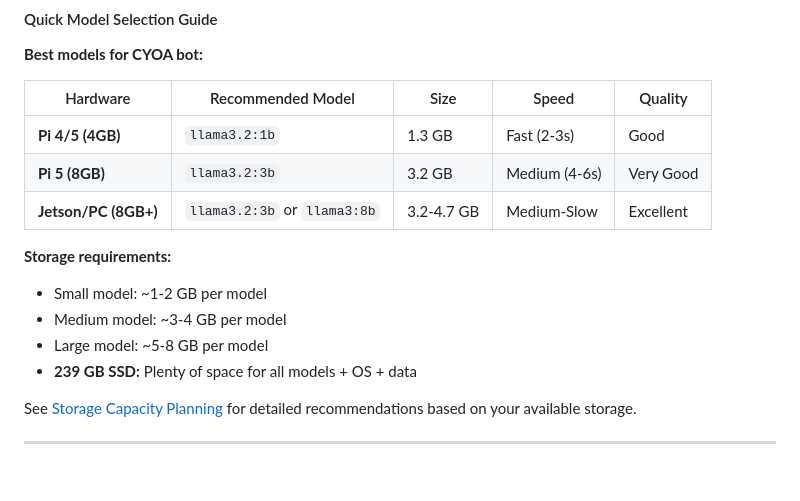
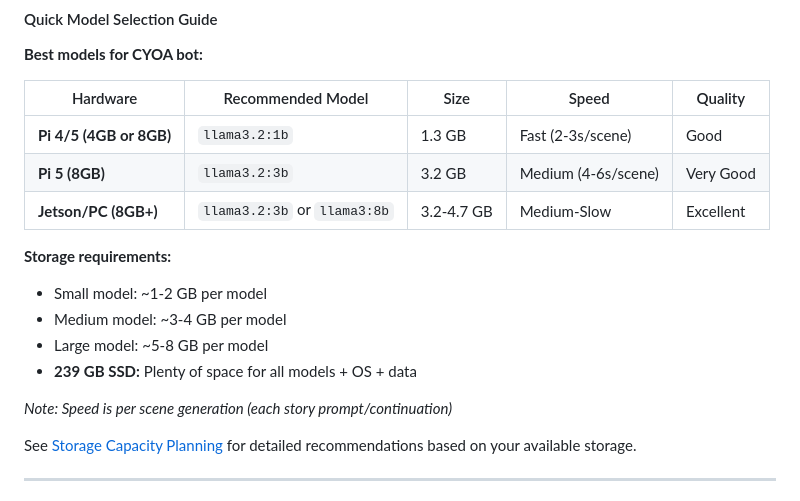
Before and after one commit to hostyorkshire/MCADV, a Markdown page: README.md, the part around the change. Drawn GitHub-style; blank space fills up the shorter version.

```diff
--- a/README.md
+++ b/README.md
@@ -198,8 +198,8 @@ The bot tries Ollama first, then falls back to offline story trees if unavailabl
 
 | Hardware | Recommended Model | Size | Speed | Quality |
 |----------|------------------|------|-------|---------|
-| **Pi 4/5 (4GB)** | `llama3.2:1b` | 1.3 GB | Fast (2-3s) | Good |
-| **Pi 5 (8GB)** | `llama3.2:3b` | 3.2 GB | Medium (4-6s) | Very Good |
+| **Pi 4/5 (4GB or 8GB)** | `llama3.2:1b` | 1.3 GB | Fast (2-3s/scene) | Good |
+| **Pi 5 (8GB)** | `llama3.2:3b` | 3.2 GB | Medium (4-6s/scene) | Very Good |
 | **Jetson/PC (8GB+)** | `llama3.2:3b` or `llama3:8b` | 3.2-4.7 GB | Medium-Slow | Excellent |
 
 **Storage requirements:**
@@ -207,6 +207,8 @@ The bot tries Ollama first, then falls back to offline story trees if unavailabl
 - Medium model: ~3-4 GB per model
 - Large model: ~5-8 GB per model
 - **239 GB SSD:** Plenty of space for all models + OS + data
+
+*Note: Speed is per scene generation (each story prompt/continuation)*
 
 See [Storage Capacity Planning](guides/OLLAMA_SETUP.md#storage-capacity-planning) for detailed recommendations based on your available storage.
 
```
Also changed, not shown: guides/OLLAMA_SETUP.md (+5 -3 lines).
